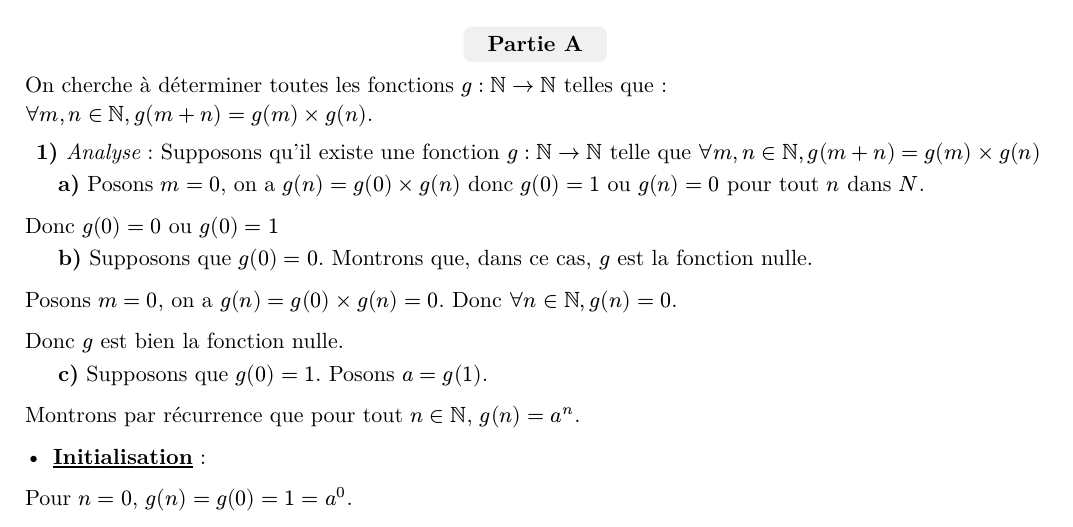
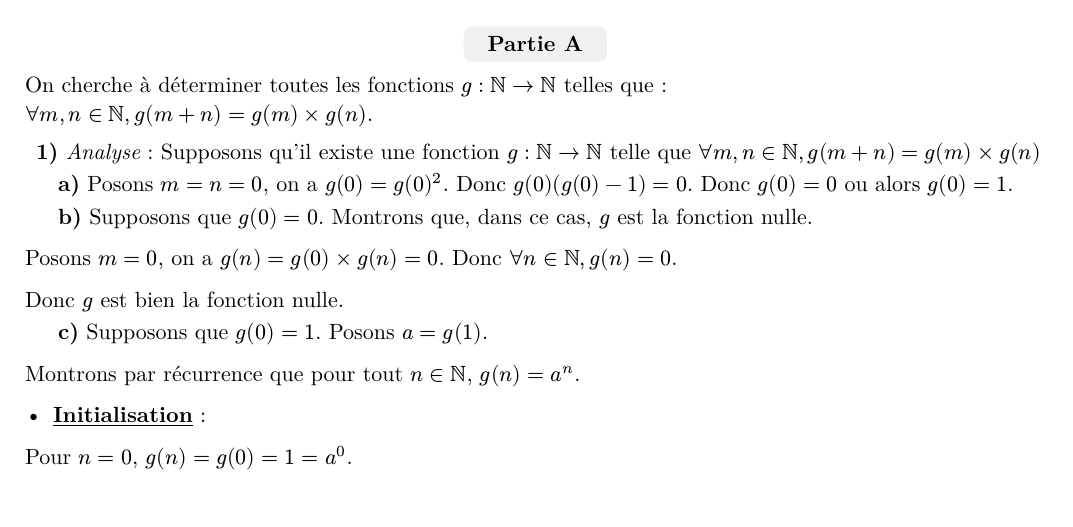
Before and after one commit to andreim42/DMs-Maths-LLG, a Typst document (1E1-DM2/main.typ): part of page 1 of 4, cut so that both start at the same text. The pictures show the PDF file 1E1-DM2/main.pdf that the author committed with the source.

Commit message:
Corrige le 1.a

```diff
--- a/1E1-DM2/main.typ
+++ b/1E1-DM2/main.typ
@@ -20,10 +20,7 @@ $forall m, n in NN, g(m+n) = g(m) times g(n)$.
 _Analyse_ : Supposons qu'il existe une fonction $g : NN -> NN$ telle que $forall m, n in NN, g(m + n) = g(m) times g(n)$
 
 ====
-Posons $m = 0$, on a $g(n) = g(0) times g(n)$
-donc $g(0) = 1$ ou $g(n)=0$ pour tout $n$ dans $N$.
-
-Donc $g(0) = 0$ ou $g(0) = 1$
+Posons $m = n = 0$, on a $g(0) = g(0)^2$. Donc $g(0)(g(0) - 1) = 0$. Donc $g(0) = 0$ ou alors $g(0) = 1$.
 
 ====
 Supposons que $g(0) = 0$. Montrons que, dans ce cas, $g$ est la fonction nulle.
```
Also changed, not shown: 1E1-DM2/main.pdf.
